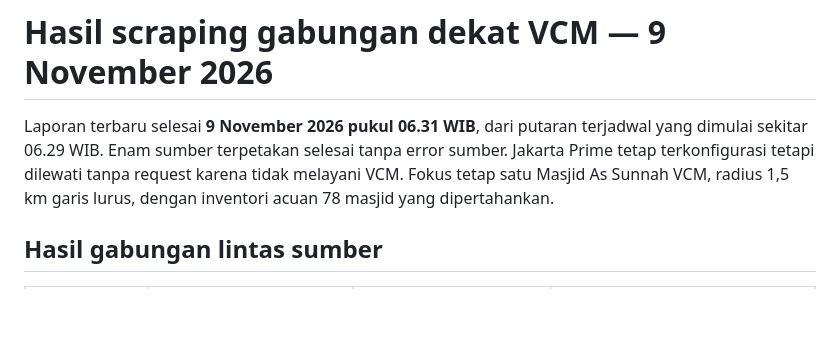
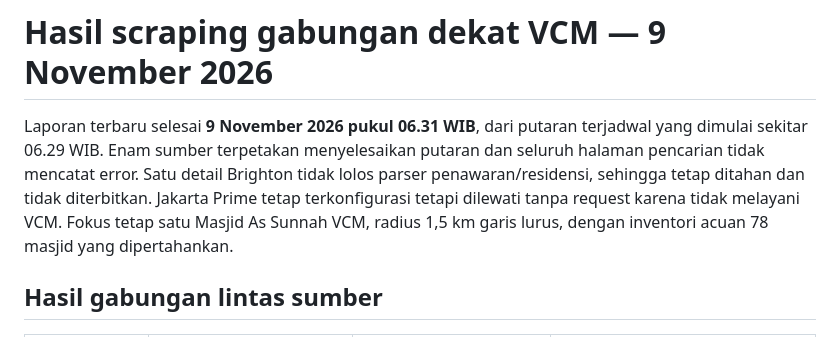
Before and after one commit to faiz-muttaqin/rumah-tinggal, a Markdown page: research/masjid/hasil-scraping-vcm-2026-11-09.md, the part around the change. GitHub-like rendering; blank space fills up the shorter version.

Commit message:
Clarify the held Brighton detail in the combined crawl report

```diff
--- a/research/masjid/hasil-scraping-vcm-2026-11-09.md
+++ b/research/masjid/hasil-scraping-vcm-2026-11-09.md
@@ -1,6 +1,6 @@
 # Hasil scraping gabungan dekat VCM — 9 November 2026
 
-Laporan terbaru selesai **9 November 2026 pukul 06.31 WIB**, dari putaran terjadwal yang dimulai sekitar 06.29 WIB. Enam sumber terpetakan selesai tanpa error sumber. Jakarta Prime tetap terkonfigurasi tetapi dilewati tanpa request karena tidak melayani VCM. Fokus tetap satu Masjid As Sunnah VCM, radius 1,5 km garis lurus, dengan inventori acuan 78 masjid yang dipertahankan.
+Laporan terbaru selesai **9 November 2026 pukul 06.31 WIB**, dari putaran terjadwal yang dimulai sekitar 06.29 WIB. Enam sumber terpetakan menyelesaikan putaran dan seluruh halaman pencarian tidak mencatat error. Satu detail Brighton tidak lolos parser penawaran/residensi, sehingga tetap ditahan dan tidak diterbitkan. Jakarta Prime tetap terkonfigurasi tetapi dilewati tanpa request karena tidak melayani VCM. Fokus tetap satu Masjid As Sunnah VCM, radius 1,5 km garis lurus, dengan inventori acuan 78 masjid yang dipertahankan.
 
 ## Hasil gabungan lintas sumber
 
```
